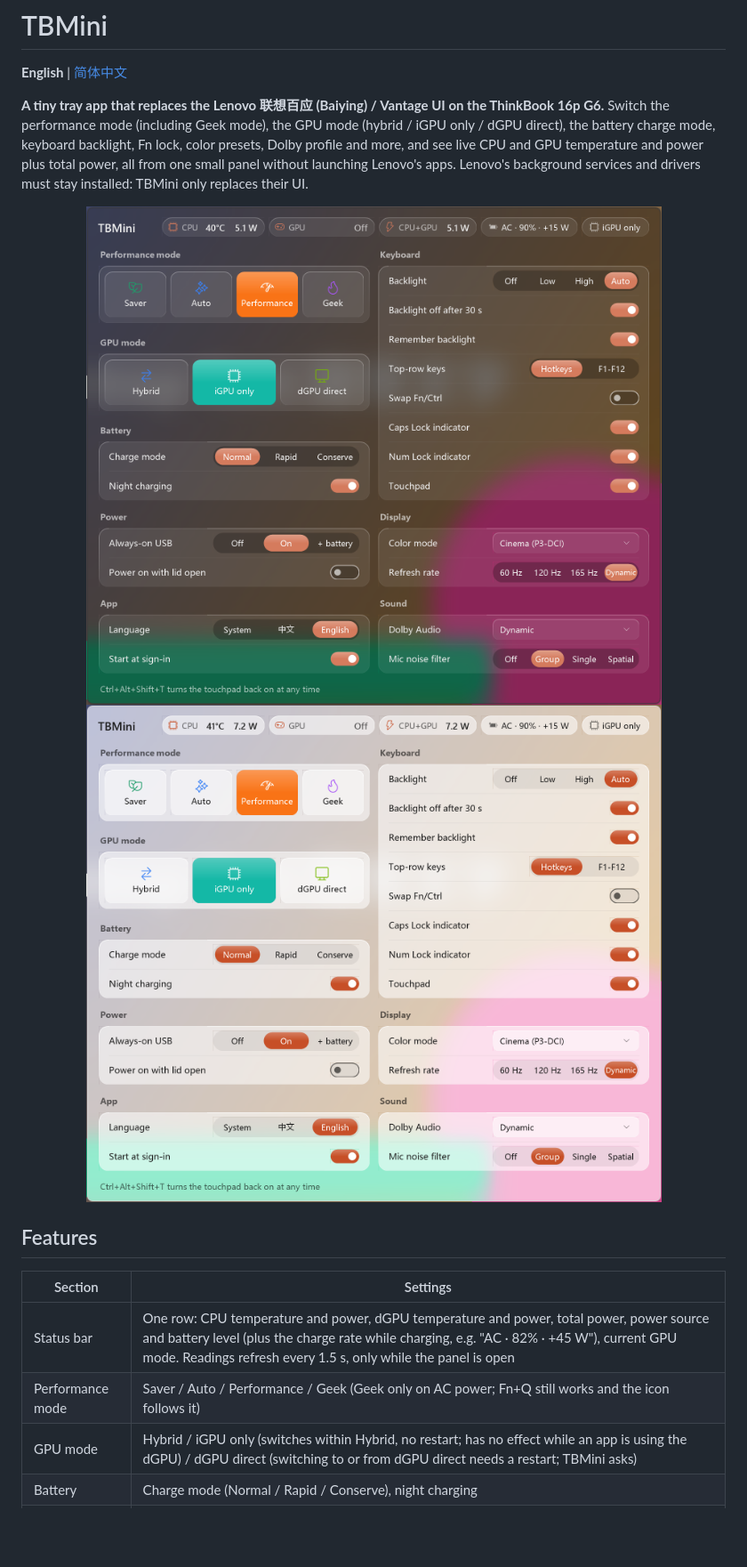
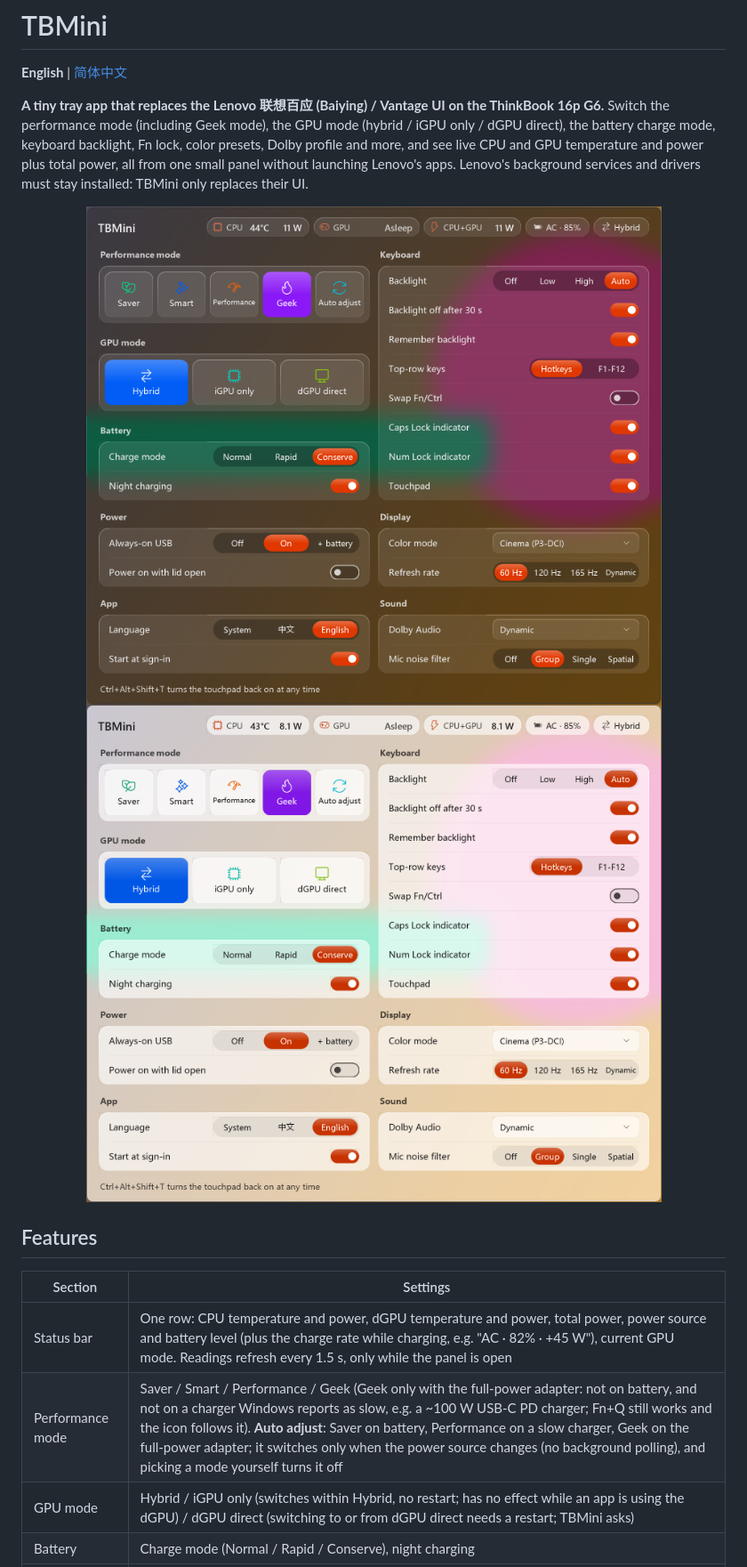
Before and after one commit to FrostFlops/TBmini, a Markdown page: README.md, the part around the change. Shown at 89% size. GitHub-like rendering; pictures changed too: docs/screenshot-en-dark.png, docs/screenshot-en-light.png; blank space fills up the shorter version.

```diff
--- a/README.md
+++ b/README.md
@@ -16,7 +16,7 @@ Lenovo's background services and drivers must stay installed: TBMini only replac
 | Section | Settings |
 |---|---|
 | Status bar | One row: CPU temperature and power, dGPU temperature and power, total power, power source and battery level (plus the charge rate while charging, e.g. "AC · 82% · +45 W"), current GPU mode. Readings refresh every 1.5 s, only while the panel is open |
-| Performance mode | Saver / Auto / Performance / Geek (Geek only on AC power; Fn+Q still works and the icon follows it) |
+| Performance mode | Saver / Smart / Performance / Geek (Geek only with the full-power adapter: not on battery, and not on a charger Windows reports as slow, e.g. a ~100 W USB-C PD charger; Fn+Q still works and the icon follows it). **Auto adjust**: Saver on battery, Performance on a slow charger, Geek on the full-power adapter; it switches only when the power source changes (no background polling), and picking a mode yourself turns it off |
 | GPU mode | Hybrid / iGPU only (switches within Hybrid, no restart; has no effect while an app is using the dGPU) / dGPU direct (switching to or from dGPU direct needs a restart; TBMini asks) |
 | Battery | Charge mode (Normal / Rapid / Conserve), night charging |
 | Power | Always-on USB (Off / On / + battery), power on when the lid opens |
```
Also changed, not shown: README.zh-CN.md (+1 -1 lines), docs/screenshot-zh-dark.png, docs/screenshot-zh-light.png, 6 other files.
